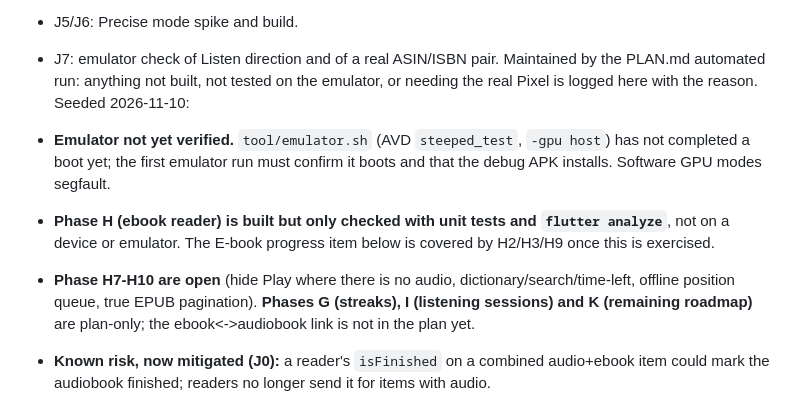
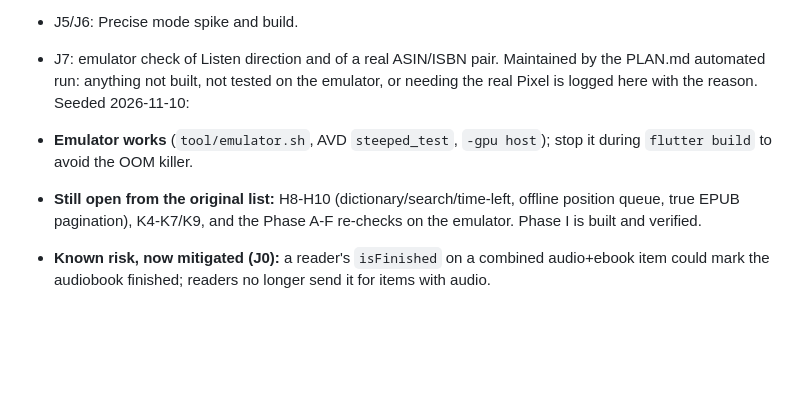
Before and after one commit to CodeNeedsCoffee/Steeped, a Markdown page: ROADMAP.md, the part around the change. GitHub-like rendering; blank space fills up the shorter version.

Commit message:
ROADMAP: refresh seeded To do notes

```diff
--- a/ROADMAP.md
+++ b/ROADMAP.md
@@ -441,12 +441,9 @@ Overlay) and no PDF or comic items, so PDF and CBZ checks are blocked there.
 Maintained by the PLAN.md automated run: anything not built, not tested on the emulator, or needing the real Pixel is
 logged here with the reason. Seeded 2026-11-10:
 
-- **Emulator not yet verified.** `tool/emulator.sh` (AVD `steeped_test`, `-gpu host`) has not completed a boot yet;
-  the first emulator run must confirm it boots and that the debug APK installs. Software GPU modes segfault.
-- **Phase H (ebook reader) is built but only checked with unit tests and `flutter analyze`**, not on a device or
-  emulator. The E-book progress item below is covered by H2/H3/H9 once this is exercised.
-- **Phase H7-H10 are open** (hide Play where there is no audio, dictionary/search/time-left, offline position queue,
-  true EPUB pagination). **Phases G (streaks), I (listening sessions) and K (remaining roadmap)** are plan-only; the ebook<->audiobook link is not in the plan yet.
+- **Emulator works** (`tool/emulator.sh`, AVD `steeped_test`, `-gpu host`); stop it during `flutter build` to avoid the OOM killer.
+- **Still open from the original list:** H8-H10 (dictionary/search/time-left, offline position queue, true EPUB
+  pagination), K4-K7/K9, and the Phase A-F re-checks on the emulator. Phase I is built and verified.
 - **Known risk, now mitigated (J0):** a reader's `isFinished` on a combined audio+ebook item could mark the audiobook
   finished; readers no longer send it for items with audio.
 
```
